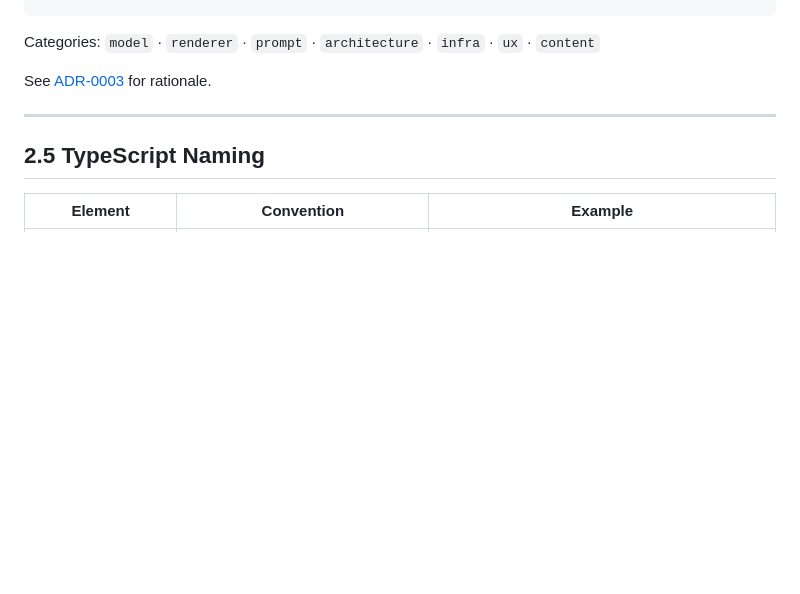
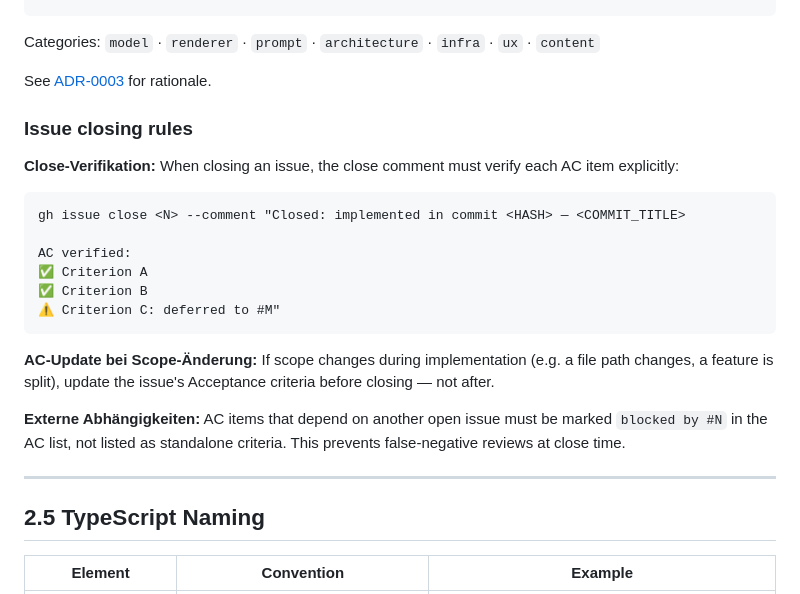
Before and after one commit to ruKurz/oi-architecture, a Markdown page: CONVENTIONS.md, the part around the change. Drawn GitHub-style; blank space fills up the shorter version.

Commit message:
docs(process): anchor sprint retro improvements — close verification, AC rules
CONVENTIONS.md §2.4: adds three closing rules:
1. Close comments must verify each AC item (✅/⚠️ per criterion)
2. AC must be updated before closing if scope changed during implementation
3. AC items depending on other open issues → mark as "blocked by #N"

prompts/development/create-issue.md: adds dependency hint to Schritt 4
and a new Entscheidungsregel for blocked AC items.

Closes #62

````diff
--- a/CONVENTIONS.md
+++ b/CONVENTIONS.md
@@ -96,6 +96,23 @@ Parking-lot entry format (in `context/todo.md`):
 Categories: `model` · `renderer` · `prompt` · `architecture` · `infra` · `ux` · `content`
 
 See [ADR-0003](decisions/0003-github-issues-as-task-tracker.md) for rationale.
+
+### Issue closing rules
+
+**Close-Verifikation:** When closing an issue, the close comment must verify each AC item explicitly:
+
+```
+gh issue close <N> --comment "Closed: implemented in commit <HASH> — <COMMIT_TITLE>
+
+AC verified:
+✅ Criterion A
+✅ Criterion B
+⚠️ Criterion C: deferred to #M"
+```
+
+**AC-Update bei Scope-Änderung:** If scope changes during implementation (e.g. a file path changes, a feature is split), update the issue's Acceptance criteria before closing — not after.
+
+**Externe Abhängigkeiten:** AC items that depend on another open issue must be marked `blocked by #N` in the AC list, not listed as standalone criteria. This prevents false-negative reviews at close time.
 
 ---
 
````
Also changed, not shown: prompts/development/create-issue.md (+3 -0 lines).
